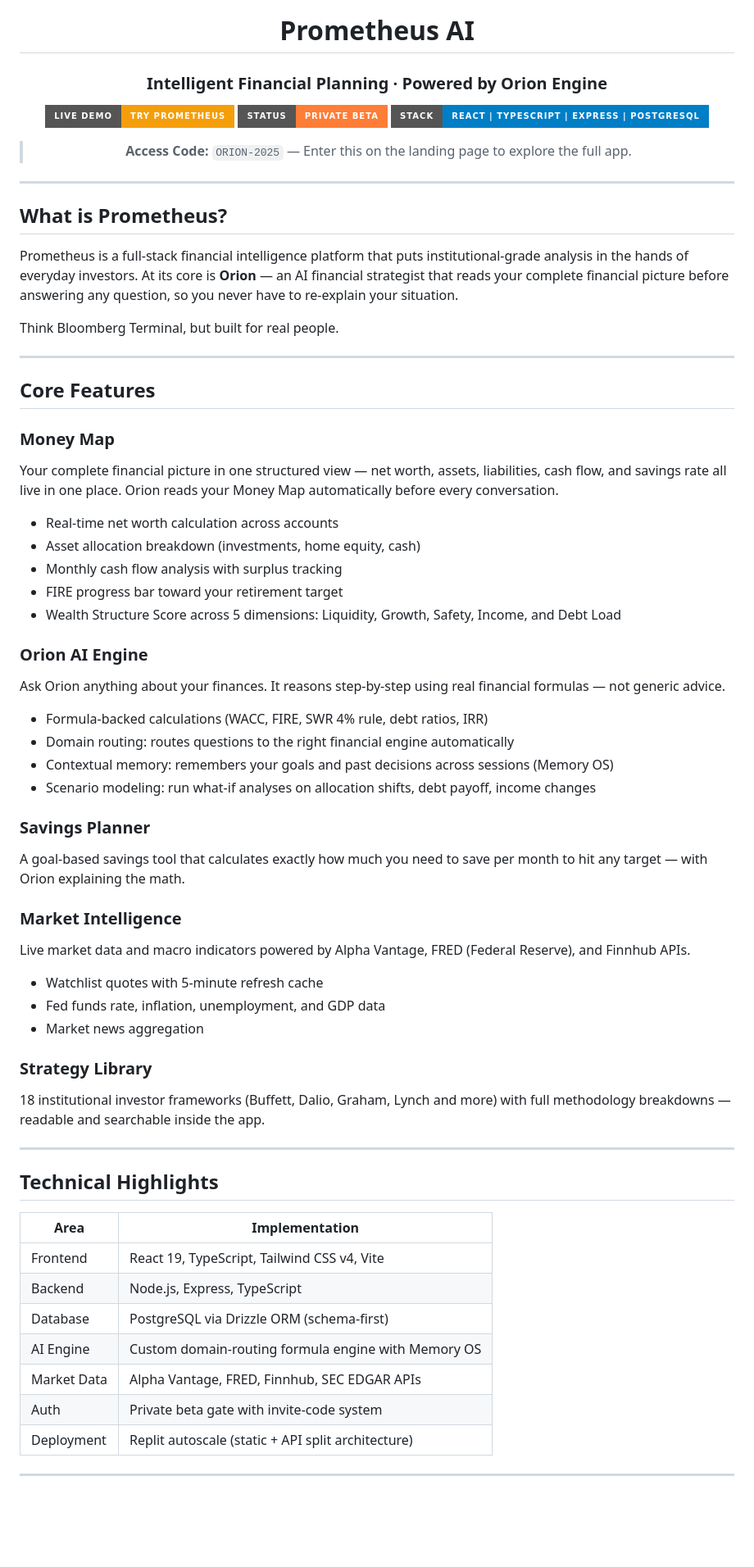
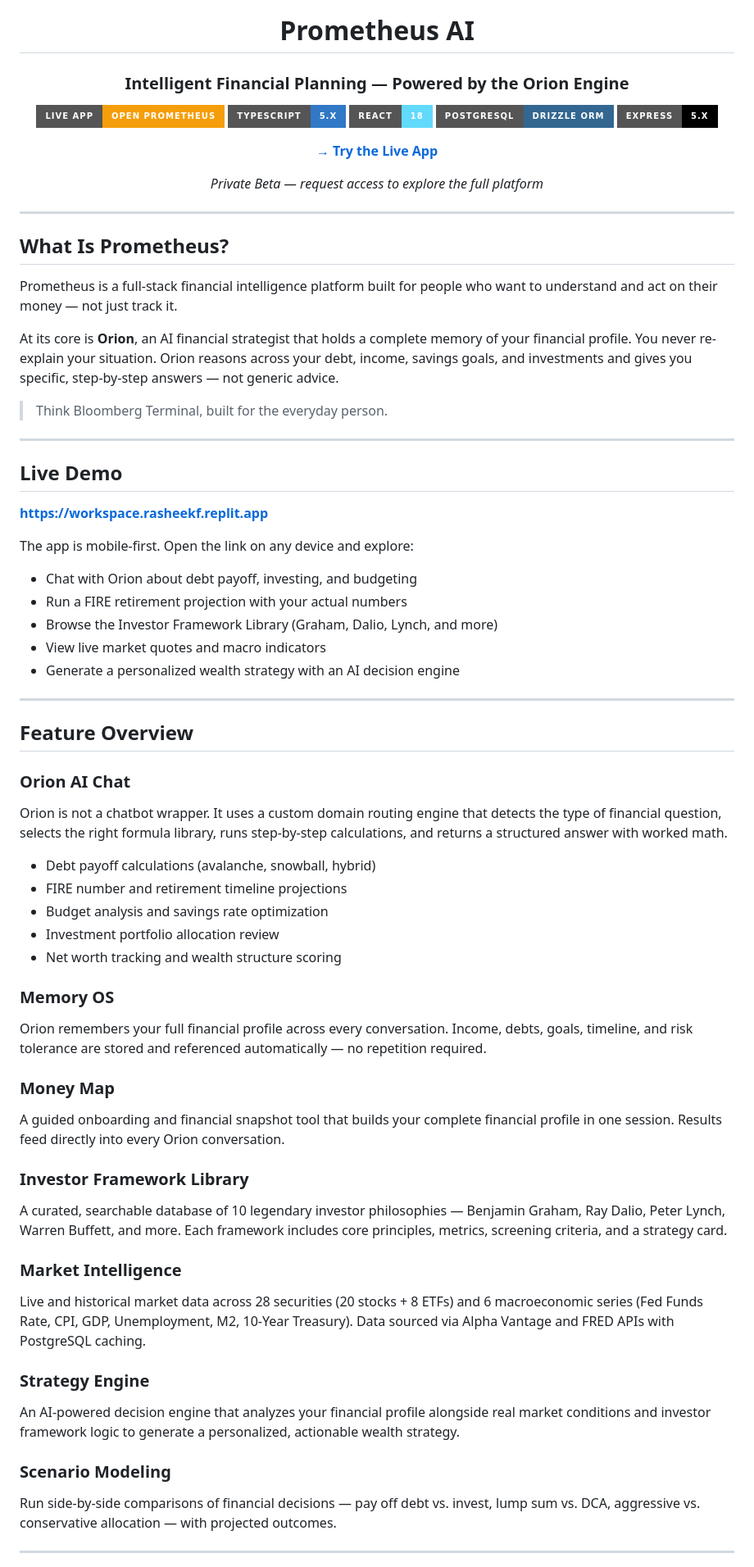
Before and after one commit to RasheekFutrell/Prometheus-Showcase, a Markdown page: README.md, the part around one of its changes. Shown at 82% size. Rendered like a GitHub page; badges without logos; blank space fills up the shorter version.

Commit message:
Revise README for Prometheus AI branding and features
Updated branding, improved descriptions, and added feature details.

```diff
--- a/README.md
+++ b/README.md
@@ -4,71 +4,74 @@
 
 # Prometheus AI
 
-### Intelligent Financial Planning · Powered by Orion Engine
+### Intelligent Financial Planning — Powered by the Orion Engine
 
-[![Live Demo](https://img.shields.io/badge/Live%20Demo-Try%20Prometheus-f59e0b?style=for-the-badge&logo=rocket)](https://workspace.rasheekf.replit.app)
-[![Status](https://img.shields.io/badge/Status-Private%20Beta-orange?style=for-the-badge)]()
-[![Stack](https://img.shields.io/badge/Stack-React%20%7C%20TypeScript%20%7C%20Express%20%7C%20PostgreSQL-blue?style=for-the-badge)]()
+[![Live App](https://img.shields.io/badge/Live%20App-Open%20Prometheus-f59e0b?style=for-the-badge&logo=rocket)](https://workspace.rasheekf.replit.app)
+[![TypeScript](https://img.shields.io/badge/TypeScript-5.x-3178c6?style=for-the-badge&logo=typescript&logoColor=white)](https://www.typescriptlang.org)
+[![React](https://img.shields.io/badge/React-18-61dafb?style=for-the-badge&logo=react&logoColor=white)](https://react.dev)
+[![PostgreSQL](https://img.shields.io/badge/PostgreSQL-Drizzle%20ORM-336791?style=for-the-badge&logo=postgresql&logoColor=white)](https://orm.drizzle.team)
+[![Express](https://img.shields.io/badge/Express-5.x-000000?style=for-the-badge&logo=express&logoColor=white)](https://expressjs.com)
 
-> **Access Code:** `ORION-2025` — Enter this on the landing page to explore the full app.
+**[→ Try the Live App](https://workspace.rasheekf.replit.app)**
+
+*Private Beta — request access to explore the full platform*
 
 </div>
 
 ---
 
-## What is Prometheus?
+## What Is Prometheus?
 
-Prometheus is a full-stack financial intelligence platform that puts institutional-grade analysis in the hands of everyday investors. At its core is **Orion** — an AI financial strategist that reads your complete financial picture before answering any question, so you never have to re-explain your situation.
+Prometheus is a full-stack financial intelligence platform built for people who want to understand and act on their money — not just track it.
 
-Think Bloomberg Terminal, but built for real people.
+At its core is **Orion**, an AI financial strategist that holds a complete memory of your financial profile. You never re-explain your situation. Orion reasons across your debt, income, savings goals, and investments and gives you specific, step-by-step answers — not generic advice.
+
+> Think Bloomberg Terminal, built for the everyday person.
 
 ---
 
-## Core Features
+## Live Demo
 
-### Money Map
-Your complete financial picture in one structured view — net worth, assets, liabilities, cash flow, and savings rate all live in one place. Orion reads your Money Map automatically before every conversation.
+**[https://workspace.rasheekf.replit.app](https://workspace.rasheekf.replit.app)**
 
-- Real-time net worth calculation across accounts
-- Asset allocation breakdown (investments, home equity, cash)
-- Monthly cash flow analysis with surplus tracking
-- FIRE progress bar toward your retirement target
-- Wealth Structure Score across 5 dimensions: Liquidity, Growth, Safety, Income, and Debt Load
+The app is mobile-first. Open the link on any device and explore:
 
-### Orion AI Engine
-Ask Orion anything about your finances. It reasons step-by-step using real financial formulas — not generic advice.
-
-- Formula-backed calculations (WACC, FIRE, SWR 4% rule, debt ratios, IRR)
-- Domain routing: routes questions to the right financial engine automatically
-- Contextual memory: remembers your goals and past decisions across sessions (Memory OS)
-- Scenario modeling: run what-if analyses on allocation shifts, debt payoff, income changes
-
-### Savings Planner
-A goal-based savings tool that calculates exactly how much you need to save per month to hit any target — with Orion explaining the math.
-
-### Market Intelligence
-Live market data and macro indicators powered by Alpha Vantage, FRED (Federal Reserve), and Finnhub APIs.
-
-- Watchlist quotes with 5-minute refresh cache
-- Fed funds rate, inflation, unemployment, and GDP data
-- Market news aggregation
-
-### Strategy Library
-18 institutional investor frameworks (Buffett, Dalio, Graham, Lynch and more) with full methodology breakdowns — readable and searchable inside the app.
+- Chat with Orion about debt payoff, investing, and budgeting
+- Run a FIRE retirement projection with your actual numbers
+- Browse the Investor Framework Library (Graham, Dalio, Lynch, and more)
+- View live market quotes and macro indicators
+- Generate a personalized wealth strategy with an AI decision engine
 
 ---
 
-## Technical Highlights
+## Feature Overview
 
-| Area | Implementation |
-|------|---------------|
-| Frontend | React 19, TypeScript, Tailwind CSS v4, Vite |
-| Backend | Node.js, Express, TypeScript |
-| Database | PostgreSQL via Drizzle ORM (schema-first) |
-| AI Engine | Custom domain-routing formula engine with Memory OS |
-| Market Data | Alpha Vantage, FRED, Finnhub, SEC EDGAR APIs |
-| Auth | Private beta gate with invite-code system |
-| Deployment | Replit autoscale (static + API split architecture) |
+### Orion AI Chat
+Orion is not a chatbot wrapper. It uses a custom domain routing engine that detects the type of financial question, selects the right formula library, runs step-by-step calculations, and returns a structured answer with worked math.
+
+- Debt payoff calculations (avalanche, snowball, hybrid)
+- FIRE number and retirement timeline projections
+- Budget analysis and savings rate optimization
+- Investment portfolio allocation review
+- Net worth tracking and wealth structure scoring
+
+### Memory OS
+Orion remembers your full financial profile across every conversation. Income, debts, goals, timeline, and risk tolerance are stored and referenced automatically — no repetition required.
+
+### Money Map
+A guided onboarding and financial snapshot tool that builds your complete financial profile in one session. Results feed directly into every Orion conversation.
+
+### Investor Framework Library
+A curated, searchable database of 10 legendary investor philosophies — Benjamin Graham, Ray Dalio, Peter Lynch, Warren Buffett, and more. Each framework includes core principles, metrics, screening criteria, and a strategy card.
+
+### Market Intelligence
+Live and historical market data across 28 securities (20 stocks + 8 ETFs) and 6 macroeconomic series (Fed Funds Rate, CPI, GDP, Unemployment, M2, 10-Year Treasury). Data sourced via Alpha Vantage and FRED APIs with PostgreSQL caching.
+
+### Strategy Engine
+An AI-powered decision engine that analyzes your financial profile alongside real market conditions and investor framework logic to generate a personalized, actionable wealth strategy.
+
+### Scenario Modeling
+Run side-by-side comparisons of financial decisions — pay off debt vs. invest, lump sum vs. DCA, aggressive vs. conservative allocation — with projected outcomes.
 
 ---
 
```
Also changed, not shown: other parts of README.md (+79 -32 lines).
